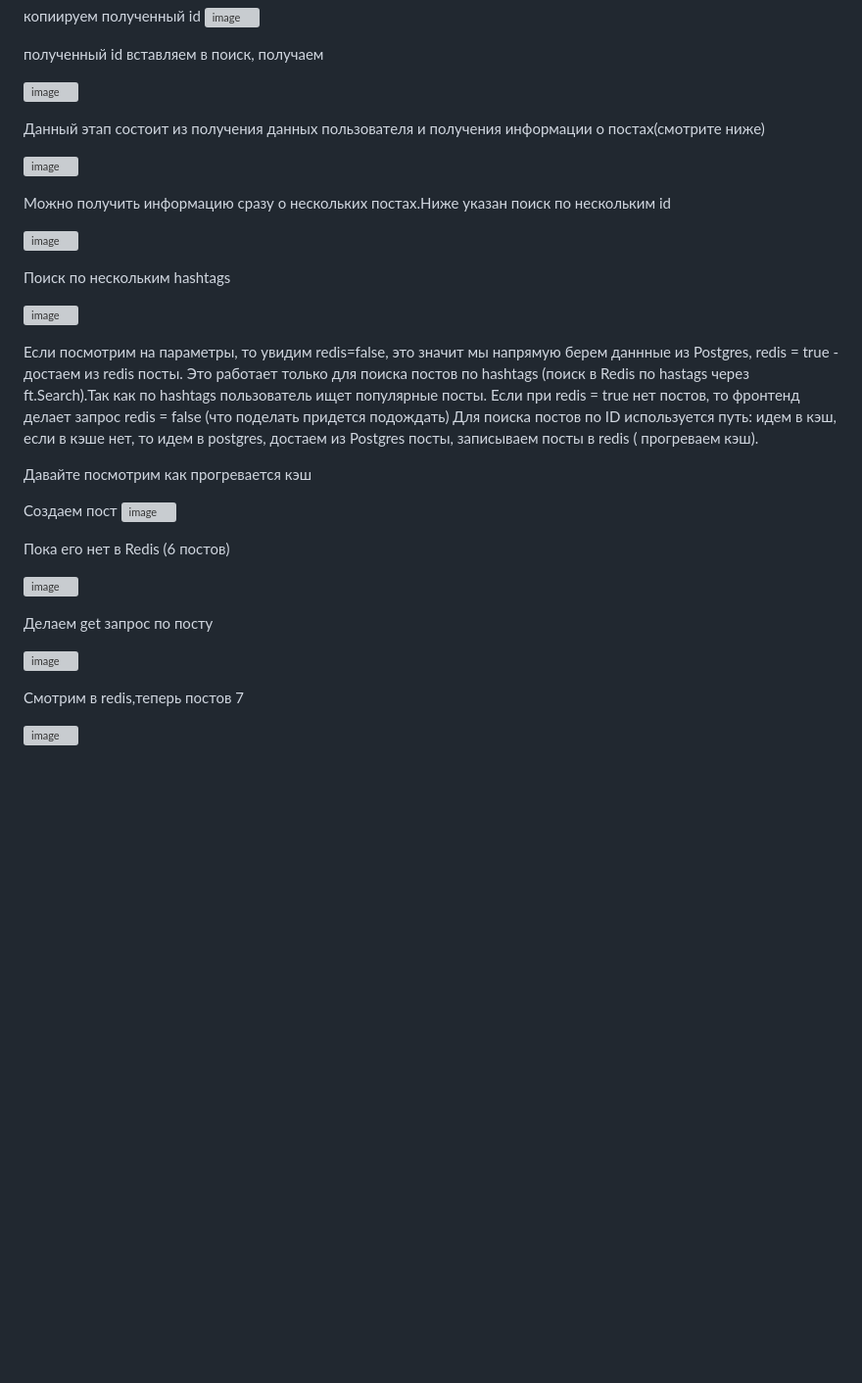
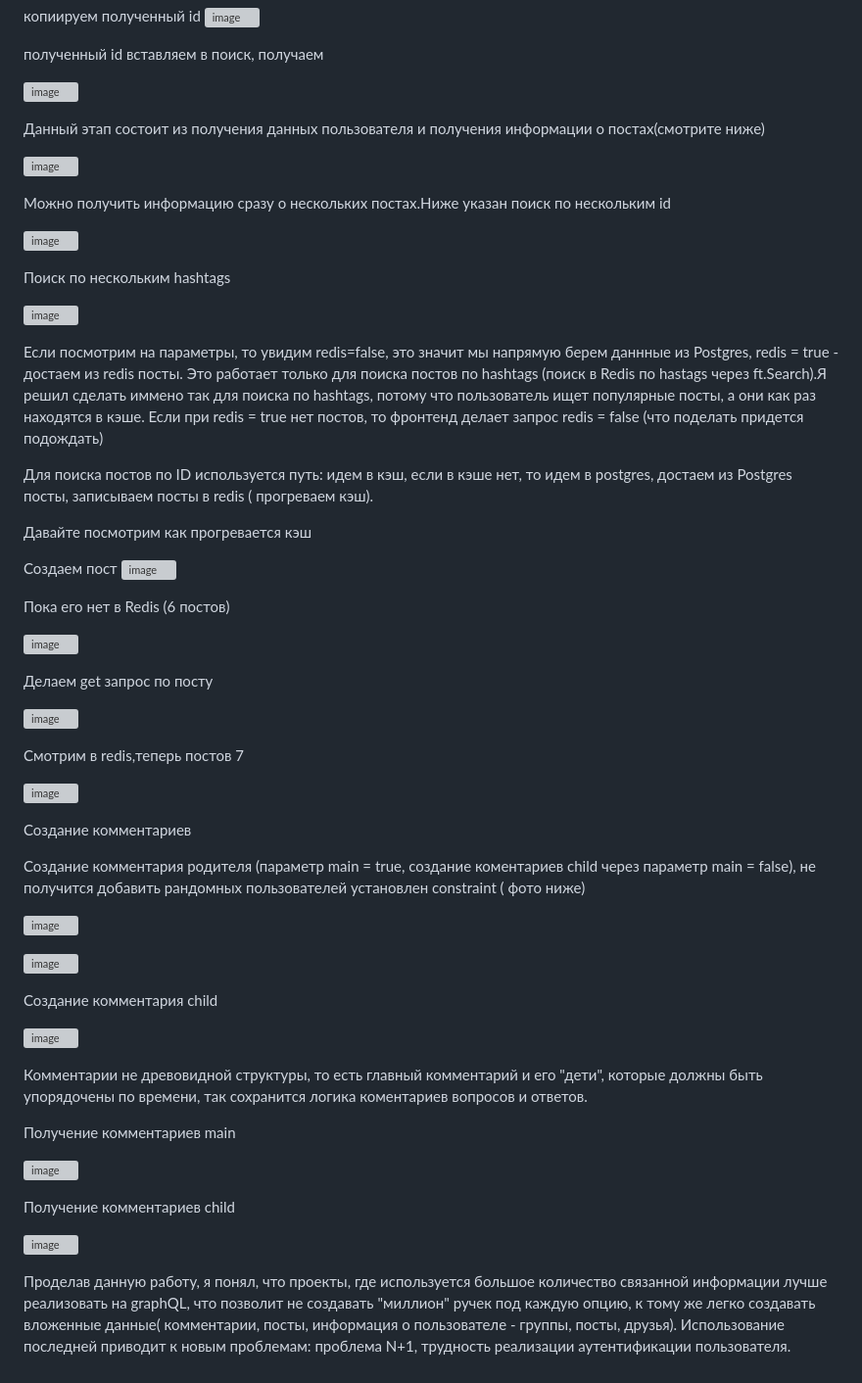
Before and after one commit to Senkoker/PostCommentAuthorization, a Markdown page: README.md, the part around one of its changes. Shown at 98% size. Rendered like a GitHub page; blank space fills up the shorter version; grey boxes are pictures that could not be loaded.

```diff
--- a/README.md
+++ b/README.md
@@ -34,7 +50,6 @@
 полученный id вставляем в поиск, получаем
 
 ![image](https://github.com/user-attachments/assets/1f6072f8-0b5e-47bc-a962-376213394eb8)
-
 
 Данный этап состоит из получения данных пользователя и получения информации о постах(смотрите ниже)
 
@@ -48,7 +63,8 @@
 
 ![image](https://github.com/user-attachments/assets/81d49bd3-c314-42d8-b8e3-71312be9f04e)
 
-Если посмотрим на параметры, то увидим redis=false, это значит мы напрямую берем даннные из Postgres, redis = true - достаем из redis посты. Это работает только для поиска постов по hashtags (поиск в Redis по hastags через ft.Search).Так как по hashtags пользователь ищет популярные посты. Если при redis = true нет постов, то фронтенд делает запрос redis = false (что поделать придется подождать)
+Если посмотрим на параметры, то увидим redis=false, это значит мы напрямую берем даннные из Postgres, redis = true - достаем из redis посты. Это работает только для поиска постов по hashtags (поиск в Redis по hastags через ft.Search).Я решил сделать иммено так для поиска по hashtags, потому что пользователь ищет популярные посты, а они как раз находятся в кэше. Если при redis = true нет постов, то фронтенд делает запрос redis = false (что поделать придется подождать)
+
 Для поиска постов по ID используется путь: идем в кэш, если в кэше нет, то идем в postgres, достаем из Postgres посты, записываем посты в redis ( прогреваем кэш).
 
 Давайте посмотрим как прогревается кэш
@@ -67,3 +83,27 @@
 Смотрим в redis,теперь постов 7
 
 ![image](https://github.com/user-attachments/assets/ee715ca3-a01a-4b07-b98b-e45bc3c5b9c5)
+
+Создание комментариев
+
+Создание комментария родителя (пaраметр main = true, создание коментариев child через параметр main = false), не получится добавить рандомных пользователей установлен constraint ( фото ниже)
+
+![image](https://github.com/user-attachments/assets/88b35faf-5185-4b28-b31b-c54bfdb8ff21)
+
+![image](https://github.com/user-attachments/assets/31650bc3-2d54-4a38-97f5-d5694281c3c3)
+
+Создание комментария child
+
+![image](https://github.com/user-attachments/assets/3696390b-7d86-42b2-b53f-0a306eb93e02)
+
+Комментарии не древовидной структуры, то есть главный комментарий и его "дети", которые должны быть упорядочены по времени, так сохранится логика коментариев вопросов и ответов.
+
+Получение комментариев main
+
+![image](https://github.com/user-attachments/assets/e43d5c6e-b908-4feb-9336-db2e5403068b)
+
+Получение комментариев child
+
+![image](https://github.com/user-attachments/assets/d0c27efb-e7ee-4498-8144-362d9bcddd72)
+
+Проделав данную работу, я понял, что проекты, где используется большое количество связанной информации лучше реализовать на graphQL, что позволит не создавать "миллион" ручек под каждую опцию, к тому же легко создавать вложенные данные( комментарии, посты, информация о пользователе - группы, посты, друзья). Использование последней приводит к новым проблемам: проблема N+1, трудность реализации аутентификации пользователя.
```
Also changed, not shown: other parts of README.md (+19 -3 lines).
